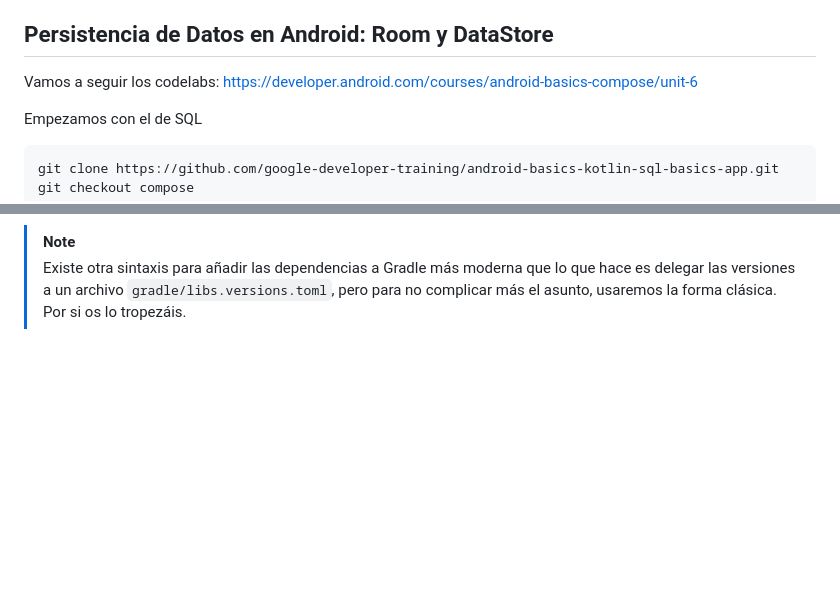
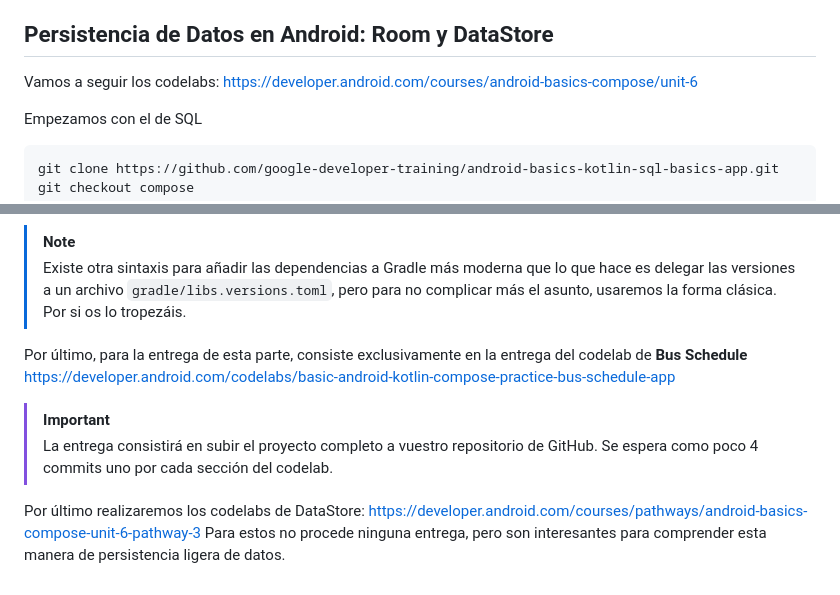
Before and after one commit to scontreraslopez/pmdm-2025, a Markdown page: T10.md, 2 parts joined by grey strips. Rendered like a GitHub page; blank space fills up the shorter version.

```diff
--- a/T10.md
+++ b/T10.md
@@ -120,7 +120,7 @@ Ahora juntemos todo en el contexto de Compose y un `ViewModel`:
 
 ## Persistencia de Datos en Android: Room y DataStore
 
-Vamos a seguir los codelabs: https://developer.android.com/courses/android-basics-compose/unit-6
+Vamos a seguir los codelabs: [https://developer.android.com/courses/android-basics-compose/unit-6](https://developer.android.com/courses/android-basics-compose/unit-6)
 
 Empezamos con el de SQL
 
@@ -149,3 +149,10 @@ Y aquí ya planchamos las dependencias necesarias para Room:
 
 > [!NOTE]
 > Existe otra sintaxis para añadir las dependencias a Gradle más moderna que lo que hace es delegar las versiones a un archivo `gradle/libs.versions.toml`, pero para no complicar más el asunto, usaremos la forma clásica. Por si os lo tropezáis.
+
+Por último, para la entrega de esta parte, consiste exclusivamente en la entrega del codelab de **Bus Schedule** [https://developer.android.com/codelabs/basic-android-kotlin-compose-practice-bus-schedule-app](https://developer.android.com/codelabs/basic-android-kotlin-compose-practice-bus-schedule-app)
+
+> [!IMPORTANT]
+> La entrega consistirá en subir el proyecto completo a vuestro repositorio de GitHub. Se espera como poco 4 commits uno por cada sección del codelab.
+
+Por último realizaremos los codelabs de DataStore: [https://developer.android.com/courses/pathways/android-basics-compose-unit-6-pathway-3](https://developer.android.com/courses/pathways/android-basics-compose-unit-6-pathway-3) Para estos no procede ninguna entrega, pero son interesantes para comprender esta manera de persistencia ligera de datos.
```
Also changed, not shown: T08.md (+9 -7 lines).
